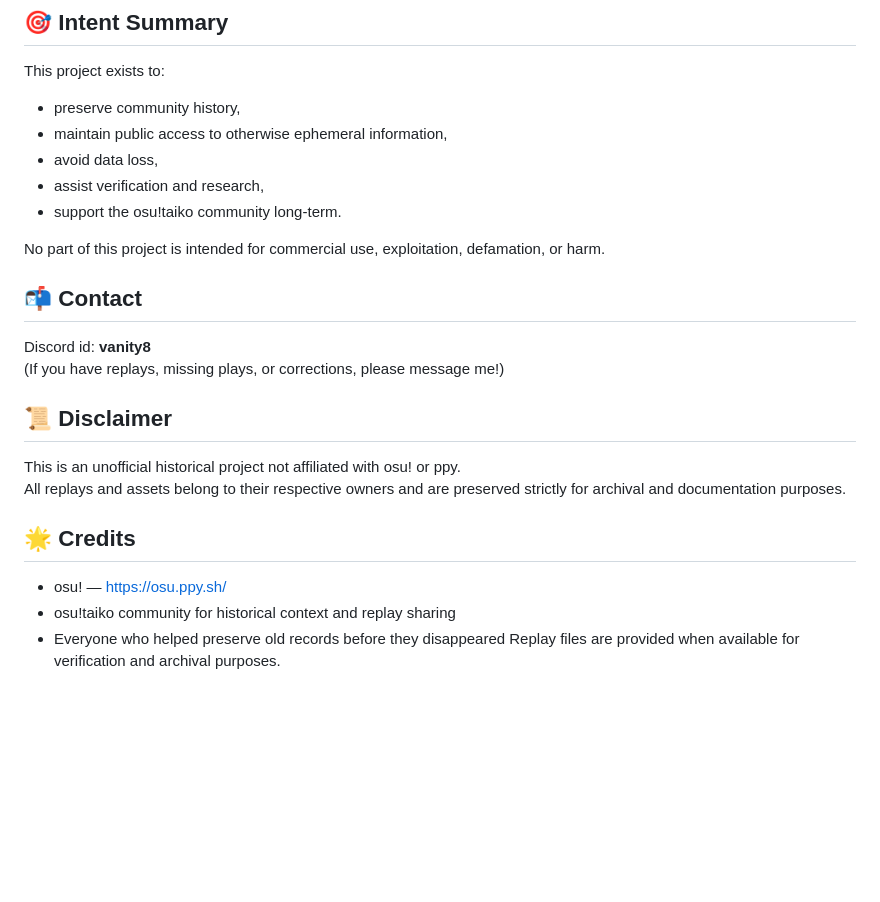
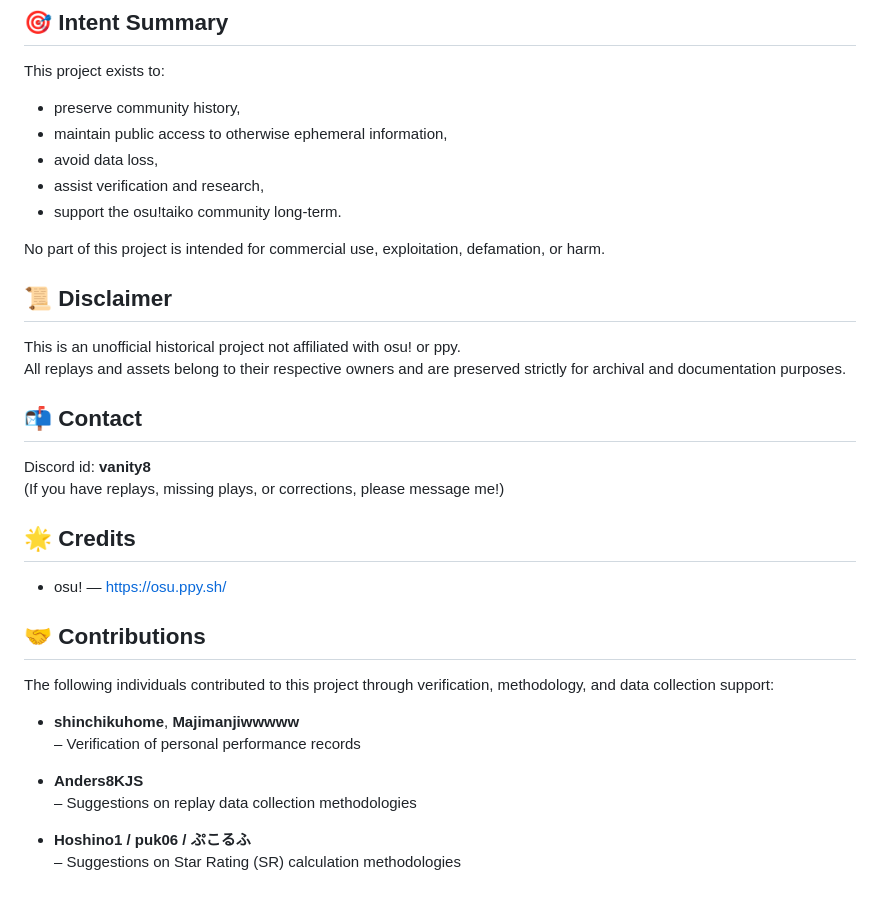
Before and after one commit to calmeel/osu-taiko-pp-record-history, a Markdown page: README.md, the part around one of its changes. GitHub-like rendering; blank space fills up the shorter version.

```diff
--- a/README.md
+++ b/README.md
@@ -214,20 +267,29 @@ This project exists to:
 
 No part of this project is intended for commercial use, exploitation, defamation, or harm.
 
+## 📜 Disclaimer
+
+This is an unofficial historical project not affiliated with osu! or ppy.
+All replays and assets belong to their respective owners and are preserved strictly for archival and documentation purposes.
 
 ## 📬 Contact
 
 Discord id: **vanity8**
 (If you have replays, missing plays, or corrections, please message me!)
 
-## 📜 Disclaimer
-
-This is an unofficial historical project not affiliated with osu! or ppy.
-All replays and assets belong to their respective owners and are preserved strictly for archival and documentation purposes.
-
 ## 🌟 Credits
 
 - osu! — https://osu.ppy.sh/
-- osu!taiko community for historical context and replay sharing
-- Everyone who helped preserve old records before they disappeared
-Replay files are provided when available for verification and archival purposes.
+
+## 🤝 Contributions
+
+The following individuals contributed to this project through verification, methodology, and data collection support:
+
+- **shinchikuhome**, **Majimanjiwwwww**
+  – Verification of personal performance records
+
+- **Anders8KJS**
+  – Suggestions on replay data collection methodologies
+
+- **Hoshino1 / puk06 / ぷこるふ**
+  – Suggestions on Star Rating (SR) calculation methodologies
```
Also changed, not shown: other parts of README.md (+53 -0 lines).
